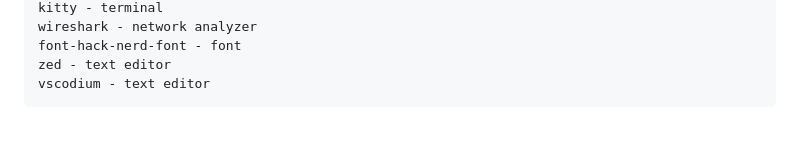
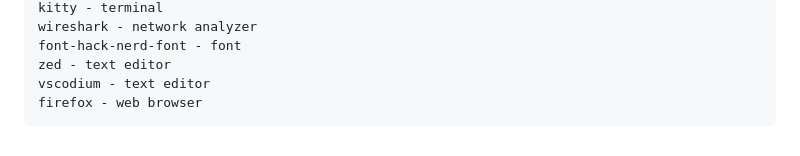
Before and after one commit to NutekSecurity/nutek-apple, a Markdown page: README.md, the part around the change. Rendered like a GitHub page.

````diff
--- a/README.md
+++ b/README.md
@@ -176,4 +176,5 @@ wireshark - network analyzer
 font-hack-nerd-font - font
 zed - text editor
 vscodium - text editor
+firefox - web browser
 ```
````
